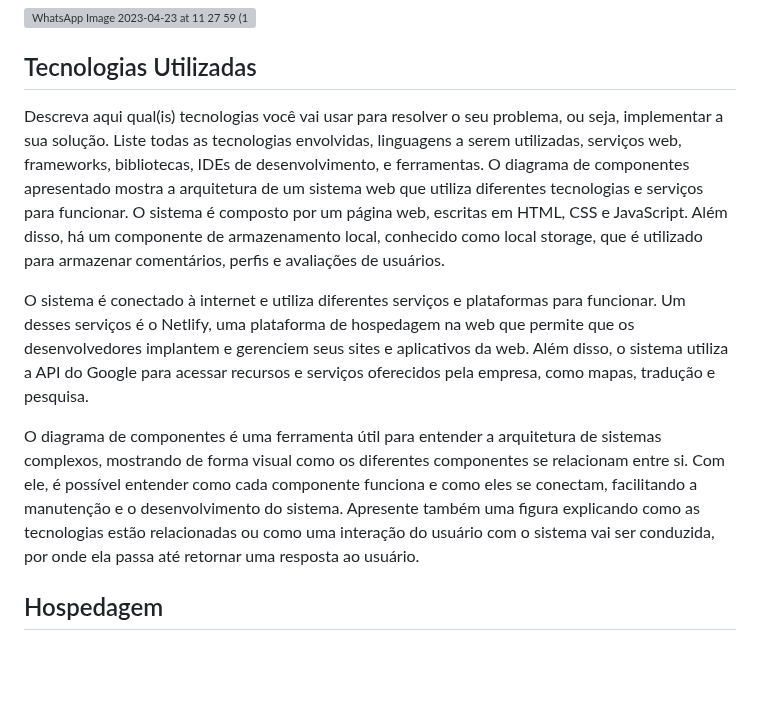
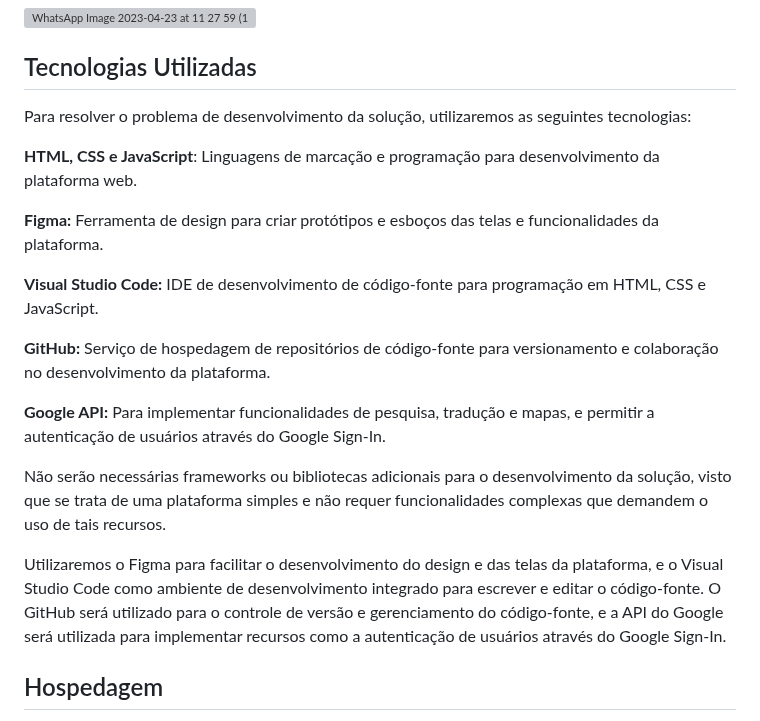
Before and after one commit to ICEI-PUC-Minas-PMV-ADS/pmv-ads-2023-1-e1-proj-web-t06-musica, a Markdown page: docs/05-Arquitetura da Solução.md, the part around the change. Rendered like a GitHub page; blank space fills up the shorter version; grey boxes are pictures that could not be loaded.

```diff
--- a/docs/05-Arquitetura da Solução.md
+++ b/docs/05-Arquitetura da Solução.md
@@ -17,14 +17,21 @@ O diagrama de componentes é uma ferramenta útil para entender a arquitetura de
 
 ## Tecnologias Utilizadas
 
-Descreva aqui qual(is) tecnologias você vai usar para resolver o seu problema, ou seja, implementar a sua solução. Liste todas as tecnologias envolvidas, linguagens a serem utilizadas, serviços web, frameworks, bibliotecas, IDEs de desenvolvimento, e ferramentas.
-O diagrama de componentes apresentado mostra a arquitetura de um sistema web que utiliza diferentes tecnologias e serviços para funcionar. O sistema é composto por um página web, escritas em HTML, CSS e JavaScript. Além disso, há um componente de armazenamento local, conhecido como local storage, que é utilizado para armazenar comentários, perfis e avaliações de usuários.
+Para resolver o problema de desenvolvimento da solução, utilizaremos as seguintes tecnologias:
 
-O sistema é conectado à internet e utiliza diferentes serviços e plataformas para funcionar. Um desses serviços é o Netlify, uma plataforma de hospedagem na web que permite que os desenvolvedores implantem e gerenciem seus sites e aplicativos da web. Além disso, o sistema utiliza a API do Google para acessar recursos e serviços oferecidos pela empresa, como mapas, tradução e pesquisa.
+**HTML, CSS e JavaScript**: Linguagens de marcação e programação para desenvolvimento da plataforma web.
 
-O diagrama de componentes é uma ferramenta útil para entender a arquitetura de sistemas complexos, mostrando de forma visual como os diferentes componentes se relacionam entre si. Com ele, é possível entender como cada componente funciona e como eles se conectam, facilitando a manutenção e o desenvolvimento do sistema.
-Apresente também uma figura explicando como as tecnologias estão relacionadas ou como uma interação do usuário com o sistema vai ser conduzida, por onde ela passa até retornar uma resposta ao usuário.
+**Figma:** Ferramenta de design para criar protótipos e esboços das telas e funcionalidades da plataforma.
 
+**Visual Studio Code:** IDE de desenvolvimento de código-fonte para programação em HTML, CSS e JavaScript.
+
+**GitHub:** Serviço de hospedagem de repositórios de código-fonte para versionamento e colaboração no desenvolvimento da plataforma.
+
+**Google API:** Para implementar funcionalidades de pesquisa, tradução e mapas, e permitir a autenticação de usuários através do Google Sign-In.
+
+Não serão necessárias frameworks ou bibliotecas adicionais para o desenvolvimento da solução, visto que se trata de uma plataforma simples e não requer funcionalidades complexas que demandem o uso de tais recursos.
+
+Utilizaremos o Figma para facilitar o desenvolvimento do design e das telas da plataforma, e o Visual Studio Code como ambiente de desenvolvimento integrado para escrever e editar o código-fonte. O GitHub será utilizado para o controle de versão e gerenciamento do código-fonte, e a API do Google será utilizada para implementar recursos como a autenticação de usuários através do Google Sign-In.
 
 ## Hospedagem
 
```
